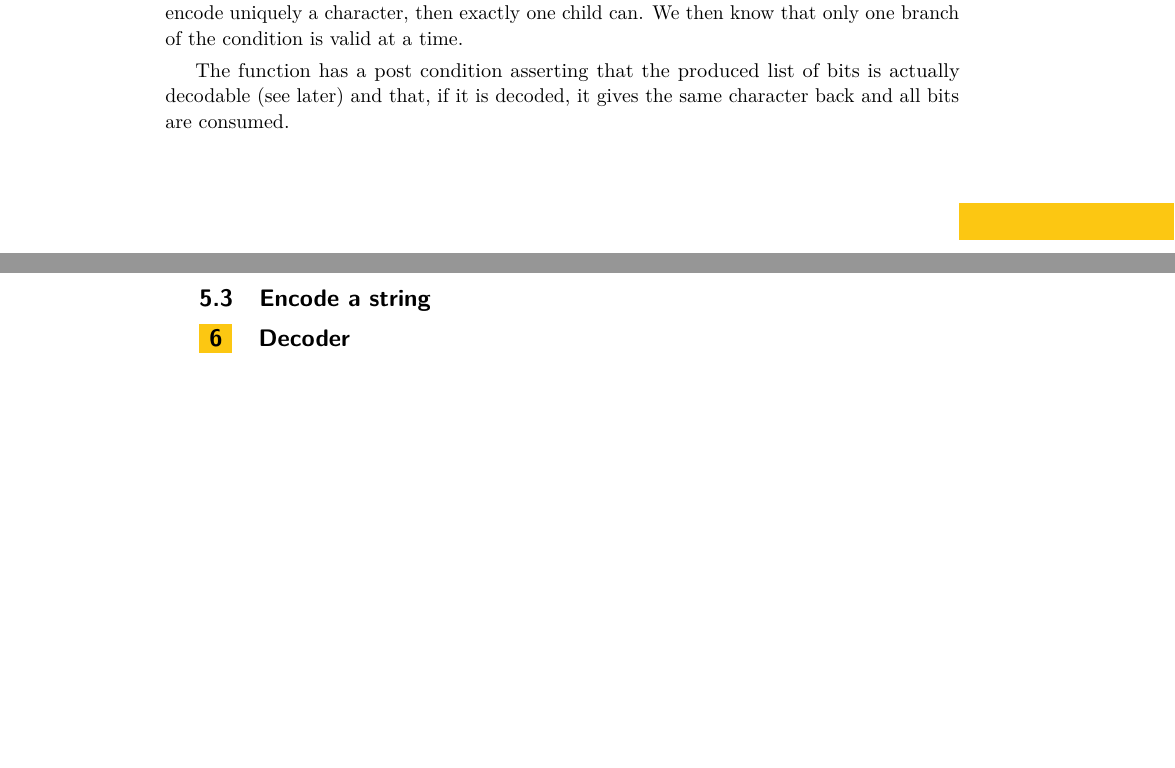
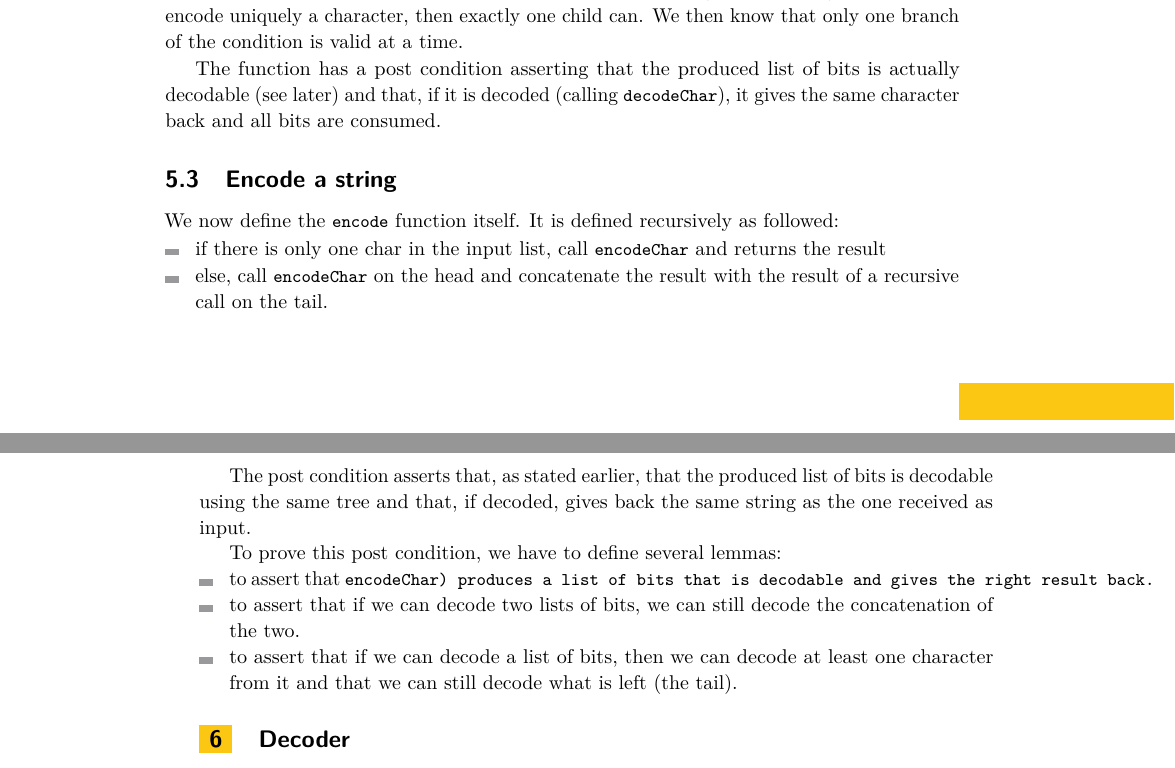
Before and after one commit to samuelchassot/FormalVerification-PrefixFreeCodes, a LaTeX paper (report/main.tex): two parts of pages 3 and 4 of 4, joined at a grey line, cut so that both start at the same text, the shorter picture padded with empty space. Compiled offline with pdfLaTeX.

Commit message:
encode follow up

```diff
--- a/report/main.tex
+++ b/report/main.tex
@@ -161,10 +161,24 @@ This function is defined recursively:
 
 For the first point to be valid, we define a lemma proving the following: if a tree can encode uniquely a character, then exactly one child can. We then know that only one branch of the condition is valid at a time.
 
-The function has a post condition asserting that the produced list of bits is actually decodable (see later) and that, if it is decoded, it gives the same character back and all bits are consumed.
+The function has a post condition asserting that the produced list of bits is actually decodable (see later) and that, if it is decoded (calling \lstinline{decodeChar}), it gives the same character back and all bits are consumed.
 
 \subsection{Encode a string}
-%TODO present postconditon, implementatio and give intuition of all lemmas called
+We now define the \lstinline{encode} function itself. It is defined recursively as followed:
+\begin{itemize}
+    \item if there is only one char in the input list, call \lstinline{encodeChar} and returns the result
+    \item else, call \lstinline{encodeChar} on the head and concatenate the result with the result of a recursive call on the tail.
+\end{itemize}
+
+The post condition asserts that, as stated earlier, that the produced list of bits is decodable using the same tree and that, if decoded, gives back the same string as the one received as input.
+
+To prove this post condition, we have to define several lemmas:
+\begin{itemize}
+    \item to assert that \lstinline(encodeChar) produces a list of bits that is decodable and gives the right result back.
+    \item to assert that if we can decode two lists of bits, we can still decode the concatenation of the two.
+    \item to assert that if we can decode a list of bits, then we can decode at least one character from it and that we can still decode what is left (the tail).
+\end{itemize}
+
 
 \section{Decoder} %TODO
 
```
